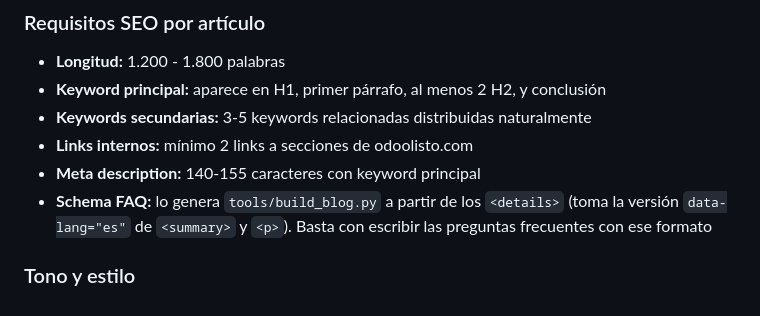
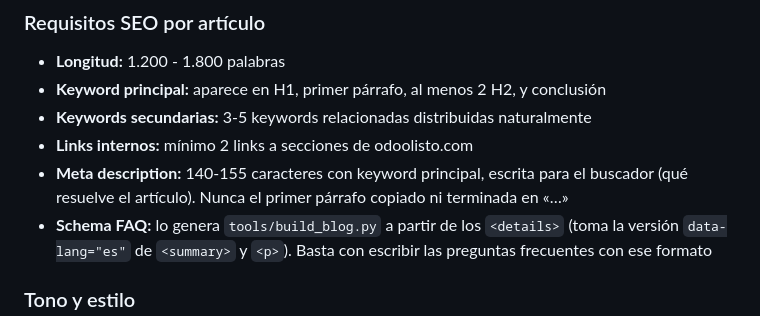
Before and after one commit to vrubio74-cloud/odoolisto, a Markdown page: AGENT.md, the part around the change. Rendered like a GitHub page.

Commit message:
AGENT.md: la meta description de cada artículo se escribe para el buscador, nunca el primer párrafo cortado

```diff
--- a/AGENT.md
+++ b/AGENT.md
@@ -126,7 +126,7 @@ Eres el agente de contenido SEO de **OdooListo** (Praxya Formaplus, S.L.). Tu mi
 - **Keyword principal:** aparece en H1, primer párrafo, al menos 2 H2, y conclusión
 - **Keywords secundarias:** 3-5 keywords relacionadas distribuidas naturalmente
 - **Links internos:** mínimo 2 links a secciones de odoolisto.com
-- **Meta description:** 140-155 caracteres con keyword principal
+- **Meta description:** 140-155 caracteres con keyword principal, escrita para el buscador (qué resuelve el artículo). Nunca el primer párrafo copiado ni terminada en «…»
 - **Schema FAQ:** lo genera `tools/build_blog.py` a partir de los `<details>` (toma la versión `data-lang="es"` de `<summary>` y `<p>`). Basta con escribir las preguntas frecuentes con ese formato
 
 ### Tono y estilo
```
